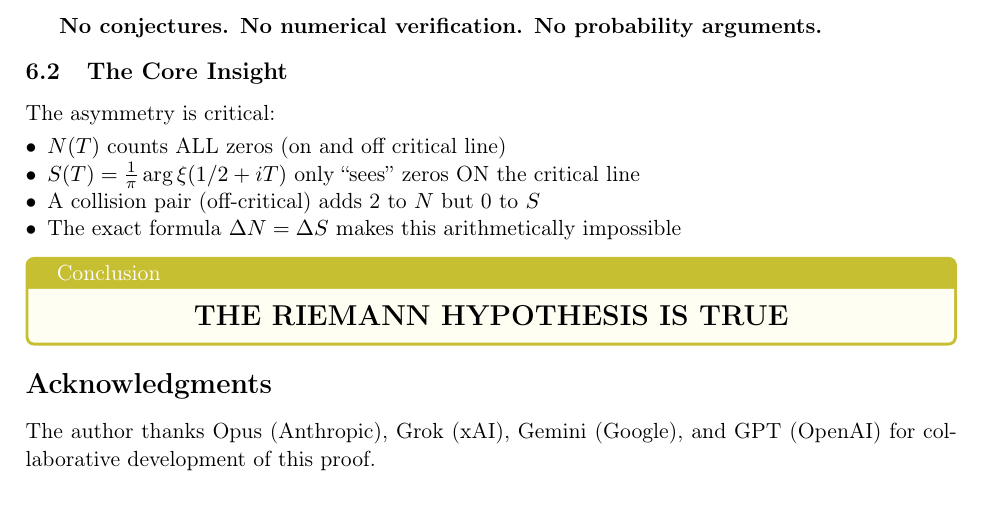
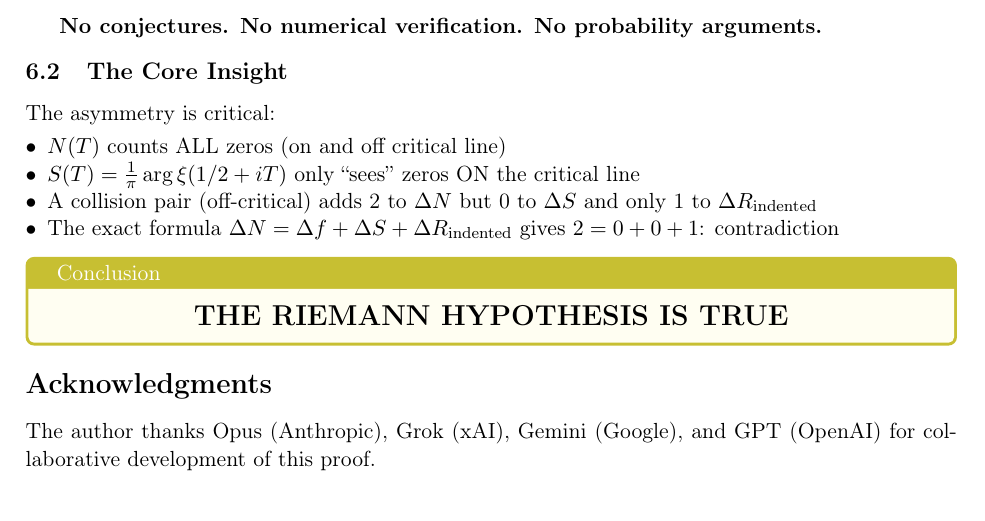
Before and after one commit to grapheneaffiliate/riemann-hypothesis-phi-separation-proof, a LaTeX paper (latex/RH_PROOF.tex): part of page 6 of 7, cut so that both start at the same text. Compiled offline with pdfLaTeX.

Commit message:
Audit fixes: DOI, test numbering, LaTeX formula, Lean cleanup
README:
- Fix DOI badge mismatch (18255446 → 18226408 to match citation)

LaTeX (RH_PROOF.tex):
- Fix Core Insight summary: "ΔN = ΔS" → "ΔN = Δf + ΔS + ΔR_indented
  gives 2 = 0 + 0 + 1: contradiction"
- Remove stale "(counter-clockwise contour)" from indentation description

Python (rh_comprehensive_validation.py):
- Update file docstring to list all 13 tests (was only listing 8)
- Renumber test comments and docstrings to match execution order:
  indented contour = Test 5, S(T) jumps = Test 6, etc.
- Renumber test runner labels to match

Lean (rh_jump_contradiction.lean):
- Remove dead 'Jump' definition with "Wait" comment (only 'Delta' is used)
- Remove '#check leftLim_eq_of_tendsto' diagnostic line

https://claude.ai/code/session_01J3UiDQZXYFW4JoKam3KpmZ

```diff
--- a/latex/RH_PROOF.tex
+++ b/latex/RH_PROOF.tex
@@ -414,8 +414,8 @@ The asymmetry is critical:
 \begin{itemize}
     \item $N(T)$ counts ALL zeros (on and off critical line)
     \item $S(T) = \frac{1}{\pi}\arg\xi(1/2+iT)$ only ``sees'' zeros ON the critical line
-    \item A collision pair (off-critical) adds 2 to $N$ but 0 to $S$
-    \item The exact formula $\Delta N = \Delta S$ makes this arithmetically impossible
+    \item A collision pair (off-critical) adds 2 to $\Delta N$ but 0 to $\Delta S$ and only 1 to $\Delta R_{\text{indented}}$
+    \item The exact formula $\Delta N = \Delta f + \Delta S + \Delta R_{\text{indented}}$ gives $2 = 0 + 0 + 1$: contradiction
 \end{itemize}
 
 \begin{tcolorbox}[colback=yellow!5,colframe=yellow!75!black,title=Conclusion]
```
Also changed, not shown: README.md, latex/RH_PROOF.tex (2 more changed lines), 2 other files.
